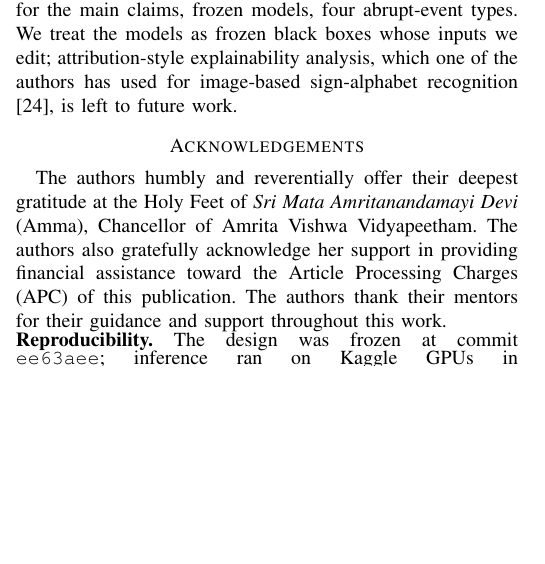
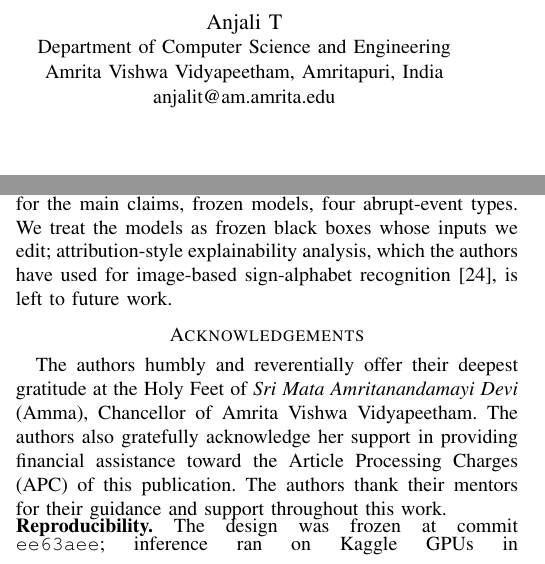
Before and after one commit to anand-r-m/vjepa-surprise-physics, a LaTeX paper (paper/main.tex, which reads paper/sections/05_discussion.tex): part of one column of page 7 of 8 before the commit and two parts of the columns of pages 1 and 7 of 8 after it, the two joined at a grey line, cut at the place of the change, the shorter picture padded with empty space. Compiled offline with pdfLaTeX.

Commit message:
paper: second author

```diff
--- a/paper/main.tex
+++ b/paper/main.tex
@@ -19,7 +19,9 @@
 \else
 \title{Impossible or Just Unexpected? Testing What the Surprise of a Public V-JEPA Checkpoint Detects}
 \fi
-\author{\IEEEauthorblockN{Anand Rodriguez Menon}\IEEEauthorblockA{Department of Computer Science and Engineering\\Amrita Vishwa Vidyapeetham, Amritapuri, India\\am.sc.u4cse25025@am.students.amrita.edu}}
+\author{\IEEEauthorblockN{Anand Rodriguez Menon}\IEEEauthorblockA{Department of Computer Science and Engineering\\Amrita Vishwa Vidyapeetham, Amritapuri, India\\am.sc.u4cse25025@am.students.amrita.edu}
+\and
+\IEEEauthorblockN{Anjali T}\IEEEauthorblockA{Department of Computer Science and Engineering\\Amrita Vishwa Vidyapeetham, Amritapuri, India\\anjalit@am.amrita.edu}}
 \begin{document}
 \ifsupp
 \maketitle
--- a/paper/sections/05_discussion.tex
+++ b/paper/sections/05_discussion.tex
@@ -12,4 +12,4 @@
 
 \subsection{Limitations}
 \label{sec:limitations}
-These limit every conclusion; details are in Section~\ref{sec:deviations}. (i) One public checkpoint, whose accuracy (81.7\%) falls short of the published ViT-H figure for an unexplained reason. (ii) The positive controls were not met, so we cannot show a response to violations beyond the dataset's frame splices; in IntPhys dev a ``violation'' is a splice. (iii) The specificity edits are near-threshold (median 0.33 of 255 grey levels) and placed at random windows for 178 of 180 pairs, and global lighting is a no-op in 84 of 180 entries. (iv) The H2 tie threshold ($1.09\times10^{-4}$) is small against the fp16 margin noise (up to $5.5\times10^{-4}$ per pair), so many effects of this size lie near the numerical floor. (v) Both pixel baselines are below chance, so $D_1$ and $D_2$ are artefact-prone. (vi) Invariance is descriptive: the dither floor exceeds 10\% and was measured in fp16 only, the zoom edit rests on 112 of 180 pairs, and the frame-rate edit is degenerate by our design error. (vii) M2 is H1-ineligible and descriptive, and M3 was not run. (viii) Seed variation covers nuisance parameters only and is not uncertainty; the scene bootstrap carries it. (ix) Synthetic scenes, one dataset for the main claims, frozen models, four abrupt-event types. We treat the models as frozen black boxes whose inputs we edit; attribution-style explainability analysis, which one of the authors has used for image-based sign-alphabet recognition \cite{jayaprasad2025}, is left to future work.
+These limit every conclusion; details are in Section~\ref{sec:deviations}. (i) One public checkpoint, whose accuracy (81.7\%) falls short of the published ViT-H figure for an unexplained reason. (ii) The positive controls were not met, so we cannot show a response to violations beyond the dataset's frame splices; in IntPhys dev a ``violation'' is a splice. (iii) The specificity edits are near-threshold (median 0.33 of 255 grey levels) and placed at random windows for 178 of 180 pairs, and global lighting is a no-op in 84 of 180 entries. (iv) The H2 tie threshold ($1.09\times10^{-4}$) is small against the fp16 margin noise (up to $5.5\times10^{-4}$ per pair), so many effects of this size lie near the numerical floor. (v) Both pixel baselines are below chance, so $D_1$ and $D_2$ are artefact-prone. (vi) Invariance is descriptive: the dither floor exceeds 10\% and was measured in fp16 only, the zoom edit rests on 112 of 180 pairs, and the frame-rate edit is degenerate by our design error. (vii) M2 is H1-ineligible and descriptive, and M3 was not run. (viii) Seed variation covers nuisance parameters only and is not uncertainty; the scene bootstrap carries it. (ix) Synthetic scenes, one dataset for the main claims, frozen models, four abrupt-event types. We treat the models as frozen black boxes whose inputs we edit; attribution-style explainability analysis, which the authors have used for image-based sign-alphabet recognition \cite{jayaprasad2025}, is left to future work.
```
Also changed, not shown: paper/main.pdf.
